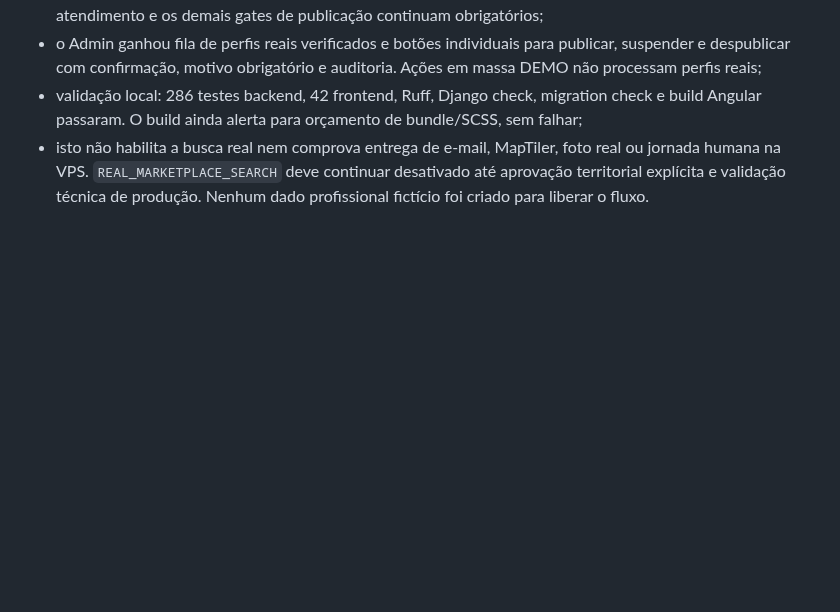
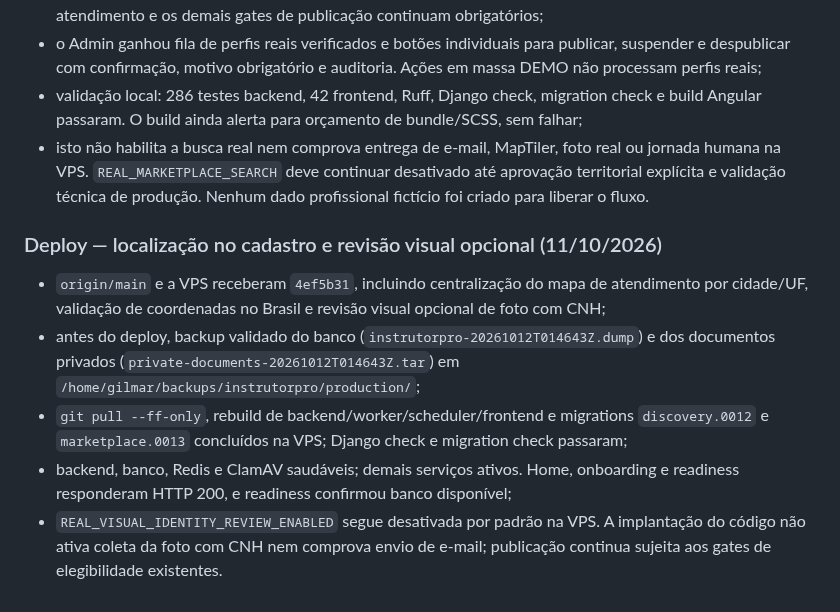
Before and after one commit to gilmargtba/InstrutorPro, a Markdown page: docs/CHECKPOINT.md, the part around the change. GitHub-like rendering; blank space fills up the shorter version.

Commit message:
docs(checkpoint): record production onboarding deploy

```diff
--- a/docs/CHECKPOINT.md
+++ b/docs/CHECKPOINT.md
@@ -1382,3 +1382,18 @@ Marketplace (M3) somente após M2 aceito. Google é gate opcional M2.1. Pagament
 - isto não habilita a busca real nem comprova entrega de e-mail, MapTiler, foto real ou jornada humana
   na VPS. `REAL_MARKETPLACE_SEARCH` deve continuar desativado até aprovação territorial explícita e
   validação técnica de produção. Nenhum dado profissional fictício foi criado para liberar o fluxo.
+
+### Deploy — localização no cadastro e revisão visual opcional (11/10/2026)
+
+- `origin/main` e a VPS receberam `4ef5b31`, incluindo centralização do mapa de atendimento por
+  cidade/UF, validação de coordenadas no Brasil e revisão visual opcional de foto com CNH;
+- antes do deploy, backup validado do banco (`instrutorpro-20261012T014643Z.dump`) e dos documentos
+  privados (`private-documents-20261012T014643Z.tar`) em
+  `/home/gilmar/backups/instrutorpro/production/`;
+- `git pull --ff-only`, rebuild de backend/worker/scheduler/frontend e migrations
+  `discovery.0012` e `marketplace.0013` concluídos na VPS; Django check e migration check passaram;
+- backend, banco, Redis e ClamAV saudáveis; demais serviços ativos. Home, onboarding e readiness
+  responderam HTTP 200, e readiness confirmou banco disponível;
+- `REAL_VISUAL_IDENTITY_REVIEW_ENABLED` segue desativada por padrão na VPS. A implantação do código
+  não ativa coleta da foto com CNH nem comprova envio de e-mail; publicação continua sujeita aos
+  gates de elegibilidade existentes.
```
